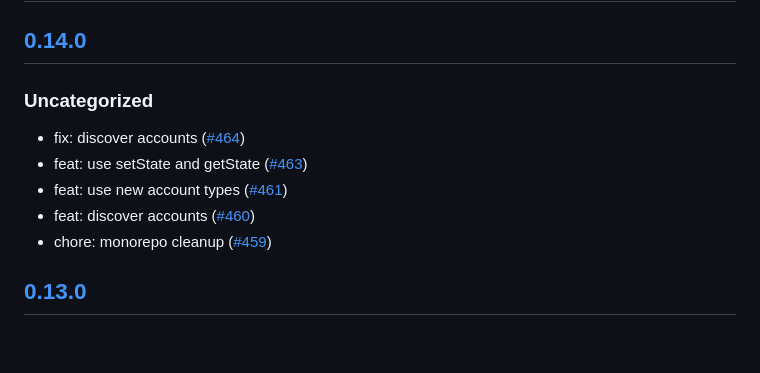
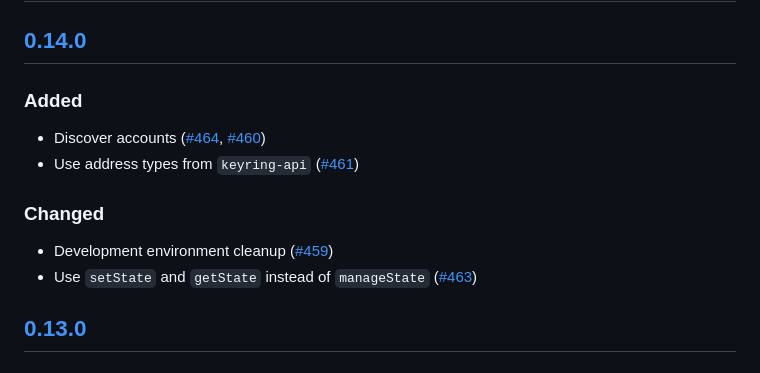
Before and after one commit to MetaMask/snap-bitcoin-wallet, a Markdown page: packages/snap/CHANGELOG.md, the part around the change. GitHub-like rendering; blank space fills up the shorter version.

Commit message:
changelog

```diff
--- a/packages/snap/CHANGELOG.md
+++ b/packages/snap/CHANGELOG.md
@@ -9,13 +9,15 @@ and this project adheres to [Semantic Versioning](https://semver.org/spec/v2.0.0
 
 ## [0.14.0]
 
-### Uncategorized
+### Added
 
-- fix: discover accounts ([#464](https://github.com/MetaMask/snap-bitcoin-wallet/pull/464))
-- feat: use setState and getState ([#463](https://github.com/MetaMask/snap-bitcoin-wallet/pull/463))
-- feat: use new account types ([#461](https://github.com/MetaMask/snap-bitcoin-wallet/pull/461))
-- feat: discover accounts ([#460](https://github.com/MetaMask/snap-bitcoin-wallet/pull/460))
-- chore: monorepo cleanup ([#459](https://github.com/MetaMask/snap-bitcoin-wallet/pull/459))
+- Discover accounts ([#464](https://github.com/MetaMask/snap-bitcoin-wallet/pull/464), [#460](https://github.com/MetaMask/snap-bitcoin-wallet/pull/460))
+- Use address types from `keyring-api` ([#461](https://github.com/MetaMask/snap-bitcoin-wallet/pull/461))
+
+### Changed
+
+- Development environment cleanup ([#459](https://github.com/MetaMask/snap-bitcoin-wallet/pull/459))
+- Use `setState` and `getState` instead of `manageState` ([#463](https://github.com/MetaMask/snap-bitcoin-wallet/pull/463))
 
 ## [0.13.0]
 
```
Also changed, not shown: packages/site/CHANGELOG.md (+3 -3 lines).
